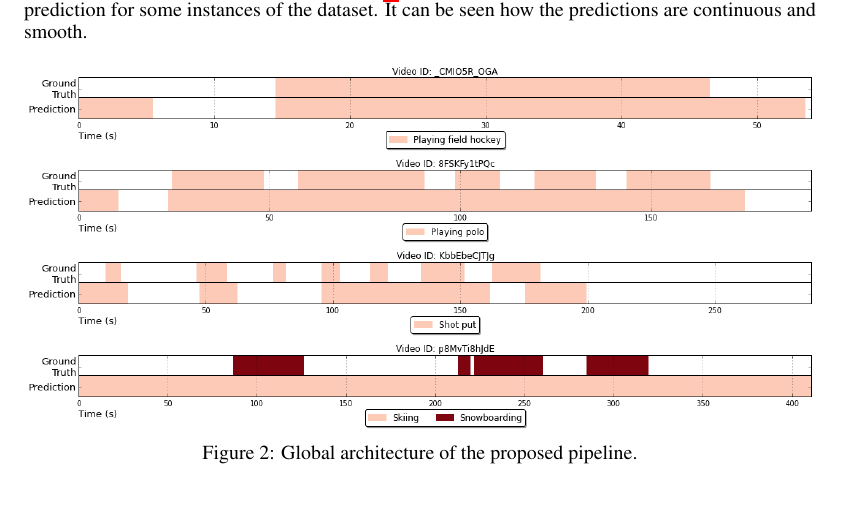
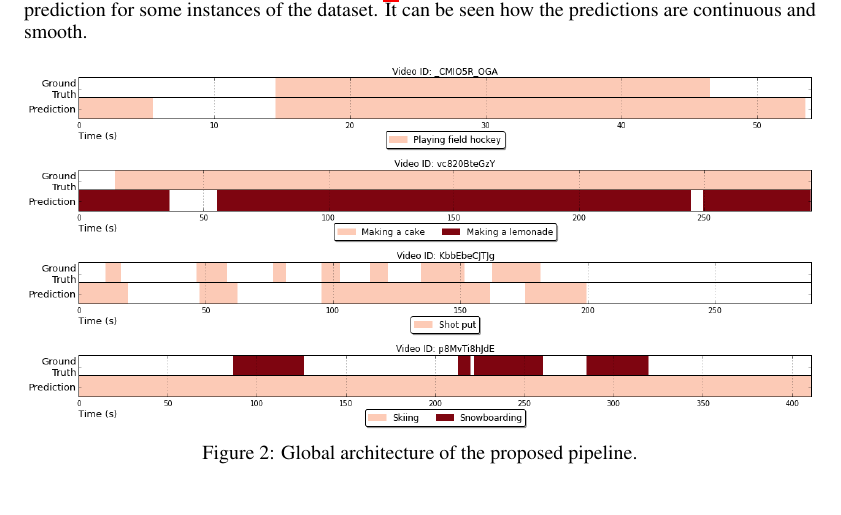
Before and after one commit to albertomontesg/lscvs_2016, a LaTeX paper (paper.tex): part of page 4 of 5, cut so that both start at the same text. Compiled offline with pdfLaTeX.

Commit message:
Change one figure

```diff
--- a/paper.tex
+++ b/paper.tex
@@ -243,7 +243,7 @@ Table~\ref{table:detection_postprocessing_comparison} shows results for the temp
 \begin{figure}[ht]
 \centering
 \includegraphics[width=1\linewidth]{img/activity_temporal_localization_8.png}
-\includegraphics[width=1\linewidth]{img/activity_temporal_localization_11.png}
+\includegraphics[width=1\linewidth]{img/activity_temporal_localization_55.png}
 \includegraphics[width=1\linewidth]{img/activity_temporal_localization_20.png}
 \includegraphics[width=1\linewidth]{img/activity_temporal_localization_35.png}
 
```
Also changed, not shown: img/activity_temporal_localization_55.png (added).
